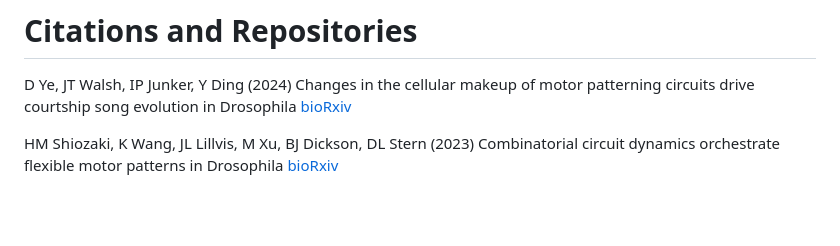
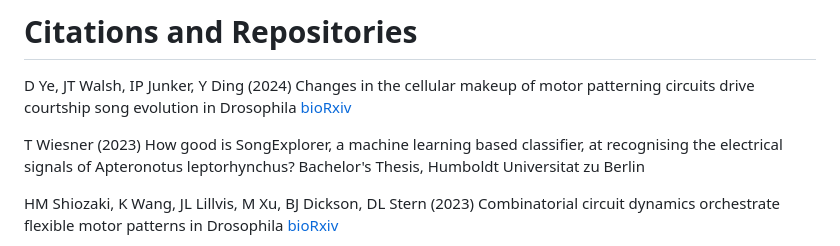
Before and after one commit to JaneliaSciComp/SongExplorer, a Markdown page: README.md, the part around the change. Drawn GitHub-style; blank space fills up the shorter version.

Commit message:
add timo's thesis to the docs

```diff
--- a/README.md
+++ b/README.md
@@ -135,6 +135,10 @@ D Ye, JT Walsh, IP Junker, Y Ding (2024)
 Changes in the cellular makeup of motor patterning circuits drive courtship song evolution in Drosophila
 [bioRxiv](https://www.biorxiv.org/content/10.1101/2024.01.23.576861v1.full)
 
+T Wiesner (2023)
+How good is SongExplorer, a machine learning based classifier, at recognising the electrical signals of Apteronotus leptorhynchus?
+Bachelor's Thesis, Humboldt Universitat zu Berlin
+
 HM Shiozaki, K Wang, JL Lillvis, M Xu, BJ Dickson, DL Stern (2023)
 Combinatorial circuit dynamics orchestrate flexible motor patterns in Drosophila
 [bioRxiv](https://www.biorxiv.org/content/10.1101/2022.12.14.520499v2.full)
```
